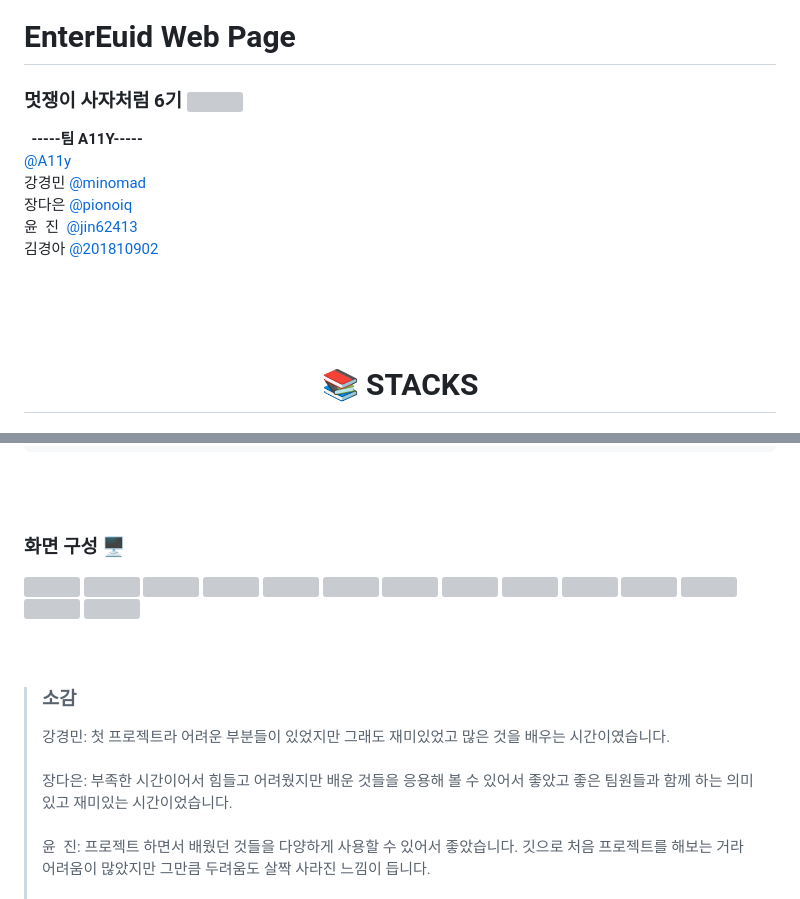
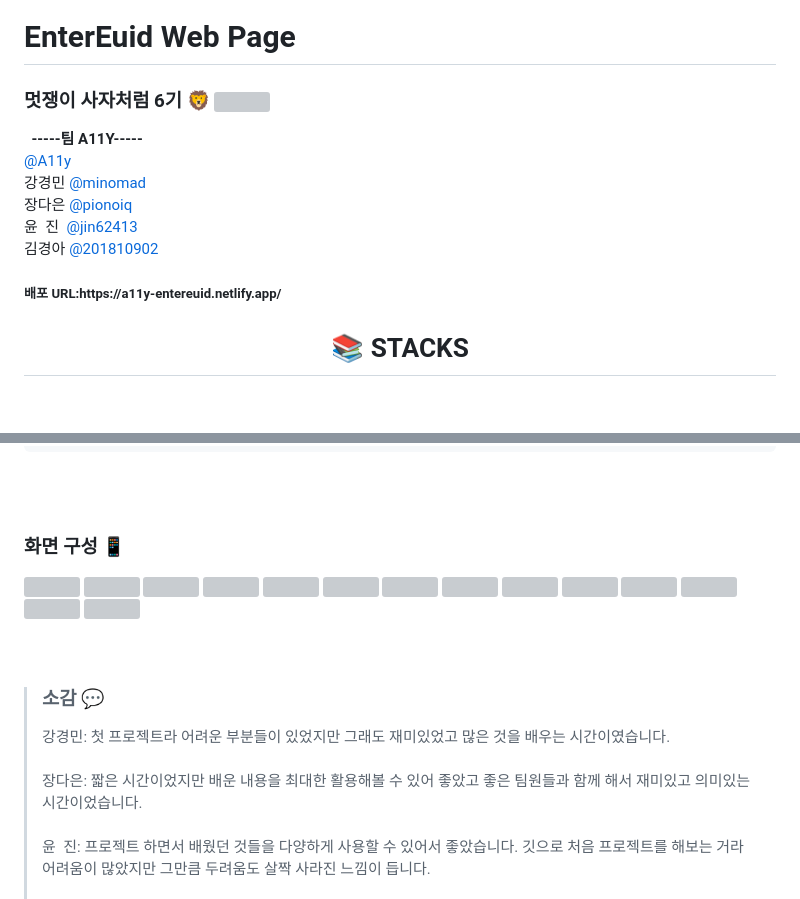
Before and after one commit to pionoiq/a11y-EnterEuid, a Markdown page: README.md, 2 parts joined by grey strips. GitHub-like rendering; folded sections open; grey boxes are pictures that could not be loaded.

Commit message:
리드미수정

```diff
--- a/README.md
+++ b/README.md
@@ -2,8 +2,9 @@
 
 
 
-<h3>멋쟁이 사자처럼 6기
-  <img src="https://github.com/201810902/study/assets/55738193/add95e49-4032-412e-937c-ece95daee4a9" width=30px></h3>
+<h3>멋쟁이 사자처럼 6기 🦁
+  <img src="https://github.com/201810902/study/assets/55738193/add95e49-4032-412e-937c-ece95daee4a9" width=30px>
+</h3>
 
 <b>&nbsp;&nbsp;-----팀 A11Y-----</b><br />
 <a href="https://github.com/minomad/a11y-EnterEuid">@A11y</a>
@@ -13,10 +14,7 @@
  윤&nbsp;&nbsp;진<a href="https://github.com/pionoiq"> &nbsp;@jin62413</a><br />
 김경아 <a href="http://gitgub.com/201810902">@201810902</a><br />
 
-<br/>
-<br/>
-<br/>
-
+<h5>배포 URL:https://a11y-entereuid.netlify.app/</h3>
 
 
 <div align=center><h1>📚 STACKS</h1></div>
@@ -135,7 +133,7 @@ Figma의 HTML, SASS를 웹 접근성을 준수하여 EnterEuid의 웹페이지
 </details>
 <br/><br/>
 
-**<h3>화면 구성 🖥️</h3>**
+**<h3>화면 구성 📱 </h3>**
 
 <img src="https://github.com/minomad/a11y-EnterEuid/assets/55738193/e90921ab-e08e-4d2d-bdce-0977a78c8242" width="250px">
 
@@ -172,8 +170,8 @@ Figma의 HTML, SASS를 웹 접근성을 준수하여 EnterEuid의 웹페이지
 
 <br/><br/>
 
->**<h3>소감</h3>**
+>**<h3>소감 💬 </h3>**
 강경민: 첫 프로젝트라 어려운 부분들이 있었지만 그래도 재미있었고 많은 것을 배우는 시간이였습니다. <br /><br />
-장다은: 부족한 시간이어서 힘들고 어려웠지만 배운 것들을 응용해 볼 수 있어서 좋았고 좋은 팀원들과 함께 하는 의미있고 재미있는 시간이었습니다.<br /><br />
+장다은: 짧은 시간이었지만 배운 내용을 최대한 활용해볼 수 있어 좋았고 좋은 팀원들과 함께 해서 재미있고 의미있는 시간이었습니다.<br /><br />
 윤&nbsp;&nbsp;진: 프로젝트 하면서 배웠던 것들을 다양하게 사용할 수 있어서 좋았습니다. 깃으로 처음 프로젝트를 해보는 거라 어려움이 많았지만 그만큼 두려움도 살짝 사라진 느낌이 듭니다.<br /><br />
 김경아: 수업시간에 들으면서 코드를 따라 치면서 배우는 것과 프로젝트를 하면서 직접 코드를 짜보는게 정말 많이 다르다는 점을 느꼈습니다. 미리미리 배운 내용을 활용해보면서 공부해야겠다고 생각했습니다.<br /><br />
```
Also changed, not shown: other parts of README.md (+3 -3 lines).
